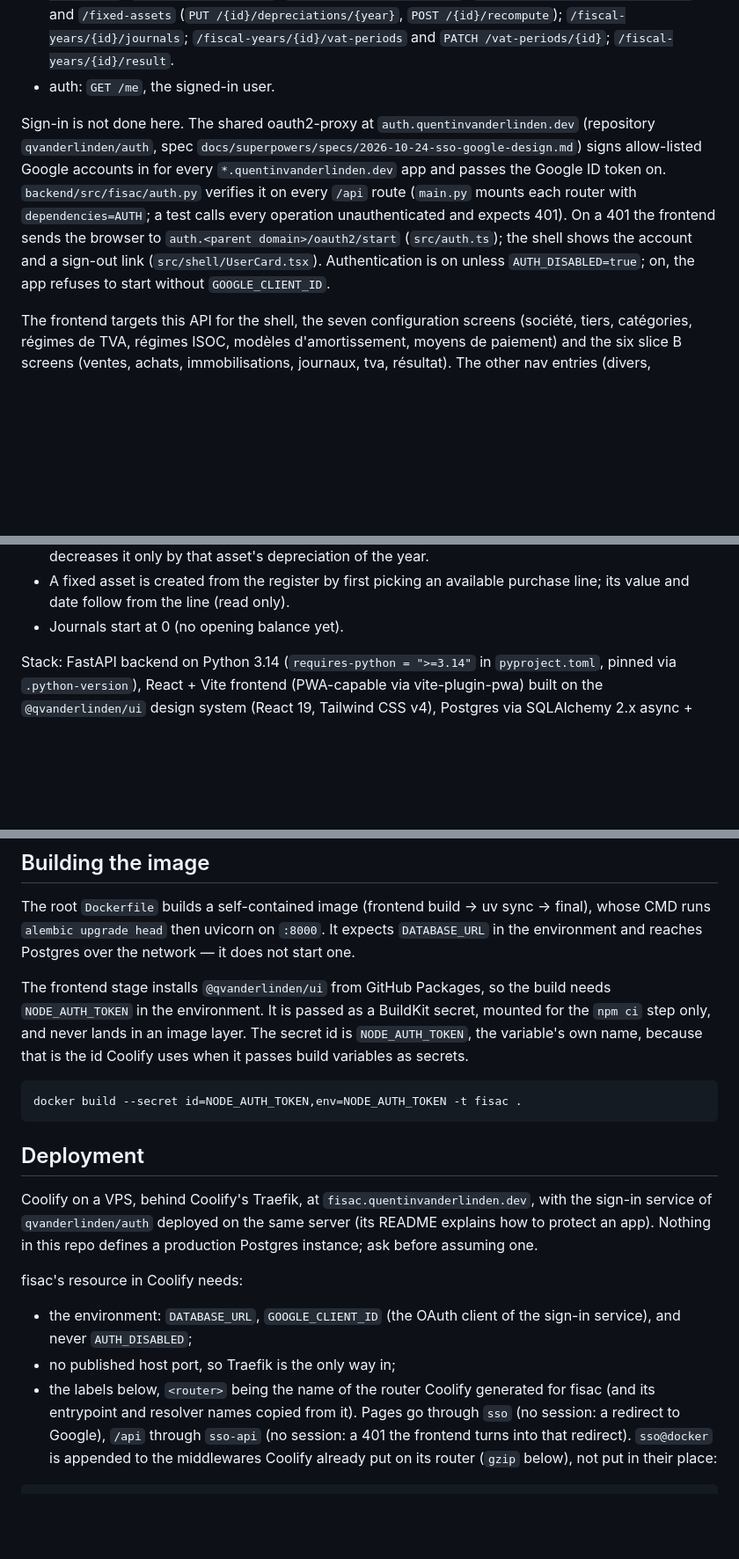
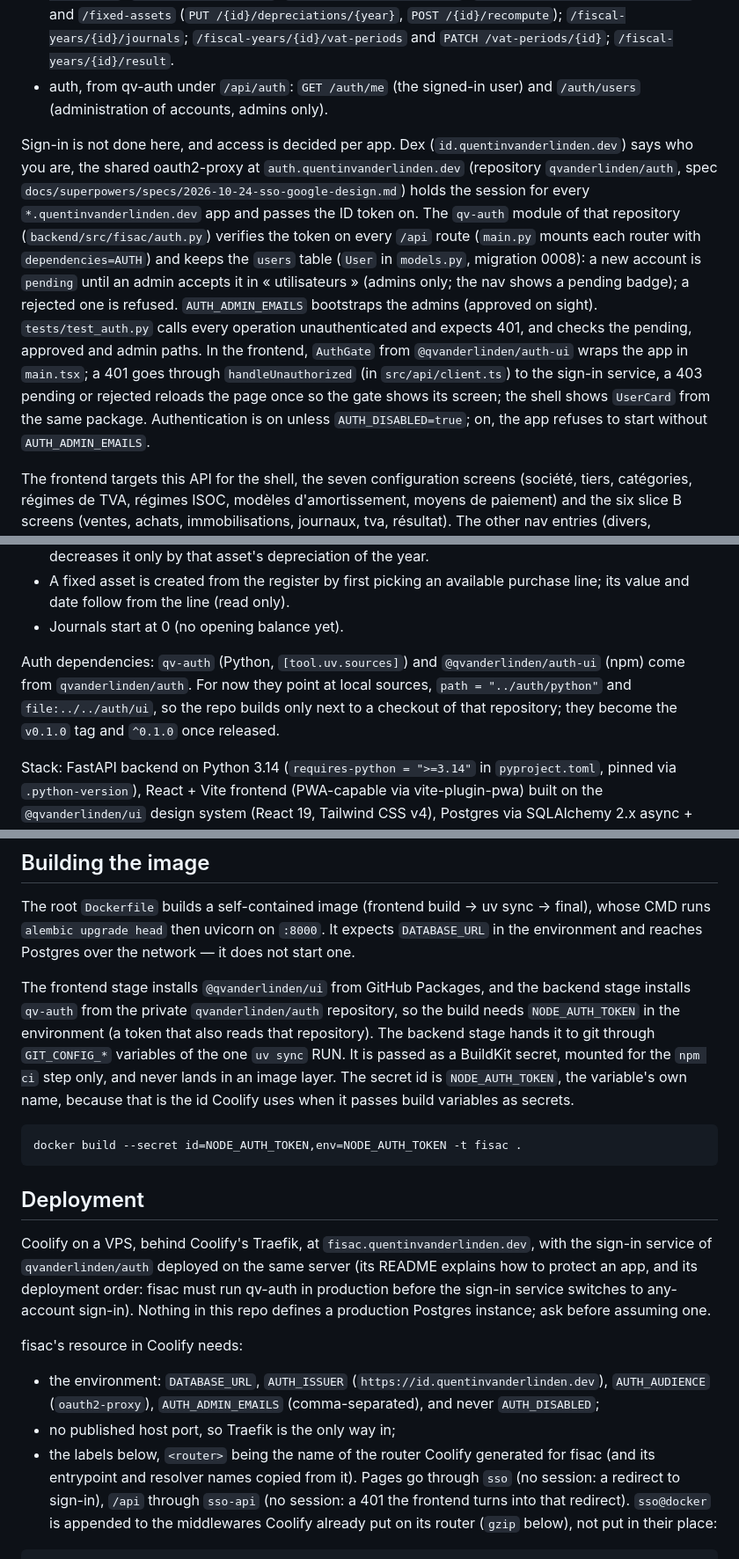
Before and after one commit to qvanderlinden/fisac, a Markdown page: CLAUDE.md, 3 parts joined by grey strips. Shown at 88% size. Rendered like a GitHub page; blank space fills up the shorter version.

Commit message:
docs: CLAUDE.md for qv-auth
Co-Authored-By: Claude Opus 5.5 <noreply@anthropic.com>
Claude-Session: https://claude.ai/code/session_01Y2tG6hQkDCu7iMce37oeod

```diff
--- a/CLAUDE.md
+++ b/CLAUDE.md
@@ -24,19 +24,27 @@ routers are mounted under `/api`:
   `/fixed-assets` (`PUT /{id}/depreciations/{year}`, `POST /{id}/recompute`);
   `/fiscal-years/{id}/journals`; `/fiscal-years/{id}/vat-periods` and
   `PATCH /vat-periods/{id}`; `/fiscal-years/{id}/result`.
-- auth: `GET /me`, the signed-in user.
+- auth, from qv-auth under `/api/auth`: `GET /auth/me` (the signed-in user)
+  and `/auth/users` (administration of accounts, admins only).
 
-Sign-in is not done here. The shared oauth2-proxy at
+Sign-in is not done here, and access is decided per app. Dex
+(`id.quentinvanderlinden.dev`) says who you are, the shared oauth2-proxy at
 `auth.quentinvanderlinden.dev` (repository `qvanderlinden/auth`, spec
-`docs/superpowers/specs/2026-10-24-sso-google-design.md`) signs allow-listed
-Google accounts in for every `*.quentinvanderlinden.dev` app and passes the
-Google ID token on. `backend/src/fisac/auth.py` verifies it on every `/api`
-route (`main.py` mounts each router with `dependencies=AUTH`; a test calls
-every operation unauthenticated and expects 401). On a 401 the frontend sends
-the browser to `auth.<parent domain>/oauth2/start` (`src/auth.ts`); the shell
-shows the account and a sign-out link (`src/shell/UserCard.tsx`).
-Authentication is on unless `AUTH_DISABLED=true`; on, the app refuses to start
-without `GOOGLE_CLIENT_ID`.
+`docs/superpowers/specs/2026-10-24-sso-google-design.md`) holds the session
+for every `*.quentinvanderlinden.dev` app and passes the ID token on. The
+`qv-auth` module of that repository (`backend/src/fisac/auth.py`) verifies
+the token on every `/api` route (`main.py` mounts each router with
+`dependencies=AUTH`) and keeps the `users` table (`User` in `models.py`,
+migration 0008): a new account is `pending` until an admin accepts it in
+« utilisateurs » (admins only; the nav shows a pending badge); a rejected one
+is refused. `AUTH_ADMIN_EMAILS` bootstraps the admins (approved on sight).
+`tests/test_auth.py` calls every operation unauthenticated and expects 401,
+and checks the pending, approved and admin paths. In the frontend, `AuthGate`
+from `@qvanderlinden/auth-ui` wraps the app in `main.tsx`; a 401 goes through
+`handleUnauthorized` (in `src/api/client.ts`) to the sign-in service, a 403
+pending or rejected reloads the page once so the gate shows its screen; the
+shell shows `UserCard` from the same package. Authentication is on unless
+`AUTH_DISABLED=true`; on, the app refuses to start without `AUTH_ADMIN_EMAILS`.
 
 The frontend targets this API for the shell, the seven configuration screens
 (société, tiers, catégories, régimes de TVA, régimes ISOC, modèles
@@ -58,6 +66,12 @@ Slice B rules to keep in mind:
 - A fixed asset is created from the register by first picking an available
   purchase line; its value and date follow from the line (read only).
 - Journals start at 0 (no opening balance yet).
+
+Auth dependencies: `qv-auth` (Python, `[tool.uv.sources]`) and
+`@qvanderlinden/auth-ui` (npm) come from `qvanderlinden/auth`. For now they
+point at local sources, `path = "../auth/python"` and `file:../../auth/ui`, so
+the repo builds only next to a checkout of that repository; they become the
+`v0.1.0` tag and `^0.1.0` once released.
 
 Stack: FastAPI backend on Python 3.14 (`requires-python = ">=3.14"` in
 `pyproject.toml`, pinned via `.python-version`), React + Vite frontend
@@ -209,8 +223,11 @@ sync → final), whose CMD runs `alembic upgrade head` then uvicorn on `:8000`.
 It expects `DATABASE_URL` in the environment and reaches Postgres over the
 network — it does not start one.
 
-The frontend stage installs `@qvanderlinden/ui` from GitHub Packages, so the
-build needs `NODE_AUTH_TOKEN` in the environment. It is passed as a BuildKit
+The frontend stage installs `@qvanderlinden/ui` from GitHub Packages, and the
+backend stage installs `qv-auth` from the private `qvanderlinden/auth`
+repository, so the build needs `NODE_AUTH_TOKEN` in the environment (a token
+that also reads that repository). The backend stage hands it to git through
+`GIT_CONFIG_*` variables of the one `uv sync` RUN. It is passed as a BuildKit
 secret, mounted for the `npm ci` step only, and never lands in an image layer.
 The secret id is `NODE_AUTH_TOKEN`, the variable's own name, because that is
 the id Coolify uses when it passes build variables as secrets.
@@ -223,17 +240,20 @@ docker build --secret id=NODE_AUTH_TOKEN,env=NODE_AUTH_TOKEN -t fisac .
 
 Coolify on a VPS, behind Coolify's Traefik, at `fisac.quentinvanderlinden.dev`,
 with the sign-in service of `qvanderlinden/auth` deployed on the same server
-(its README explains how to protect an app). Nothing in this repo defines a
+(its README explains how to protect an app, and its deployment order: fisac
+must run qv-auth in production before the sign-in service switches to
+any-account sign-in). Nothing in this repo defines a
 production Postgres instance; ask before assuming one.
 
 fisac's resource in Coolify needs:
 
-- the environment: `DATABASE_URL`, `GOOGLE_CLIENT_ID` (the OAuth client of the
-  sign-in service), and never `AUTH_DISABLED`;
+- the environment: `DATABASE_URL`, `AUTH_ISSUER`
+  (`https://id.quentinvanderlinden.dev`), `AUTH_AUDIENCE` (`oauth2-proxy`),
+  `AUTH_ADMIN_EMAILS` (comma-separated), and never `AUTH_DISABLED`;
 - no published host port, so Traefik is the only way in;
 - the labels below, `<router>` being the name of the router Coolify generated
   for fisac (and its entrypoint and resolver names copied from it). Pages go
-  through `sso` (no session: a redirect to Google), `/api` through `sso-api`
+  through `sso` (no session: a redirect to sign-in), `/api` through `sso-api`
   (no session: a 401 the frontend turns into that redirect). `sso@docker` is
   appended to the middlewares Coolify already put on its router (`gzip`
   below), not put in their place:
```
Also changed, not shown: other parts of CLAUDE.md (+2 -2 lines).
